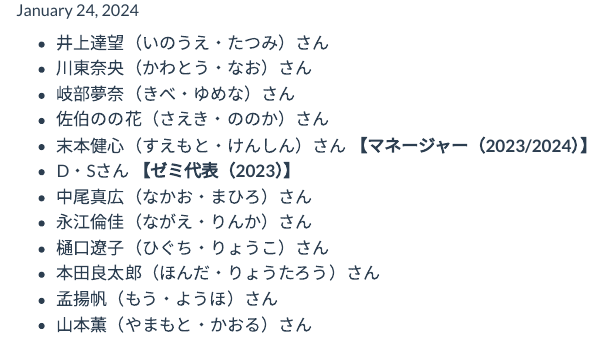
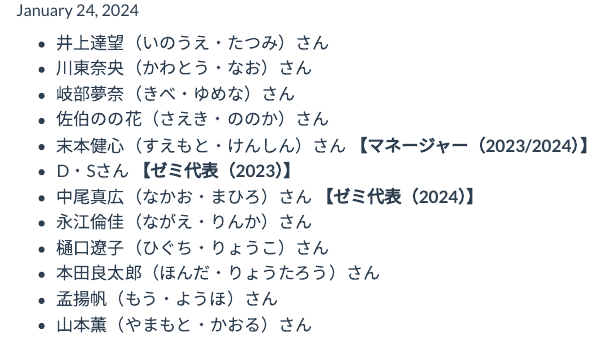
Before and after one commit to JaehyunSong/seminar, a Quarto document (people/2022.qmd): the page in a window 1100 px wide, from 80 px down. Rendered offline with R 4.5, knitr and Pandoc in place of Quarto, with nearby package versions.

Commit message:
no message

```diff
--- a/people/2022.qmd
+++ b/people/2022.qmd
@@ -9,7 +9,7 @@ date-modified: today
 * 佐伯のの花（さえき・ののか）さん
 * 末本健心（すえもと・けんしん）さん **【マネージャー（2023/2024）】**
 * D・Sさん **【ゼミ代表（2023）】**
-* 中尾真広（なかお・まひろ）さん
+* 中尾真広（なかお・まひろ）さん **【ゼミ代表（2024）】**
 * 永江倫佳（ながえ・りんか）さん
 * 樋口遼子（ひぐち・りょうこ）さん
 * 本田良太郎（ほんだ・りょうたろう）さん
```
Also changed, not shown: docs/search.json, 4 other files.
